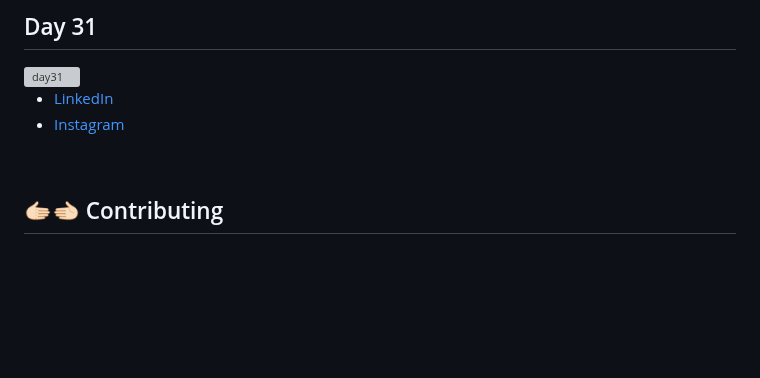
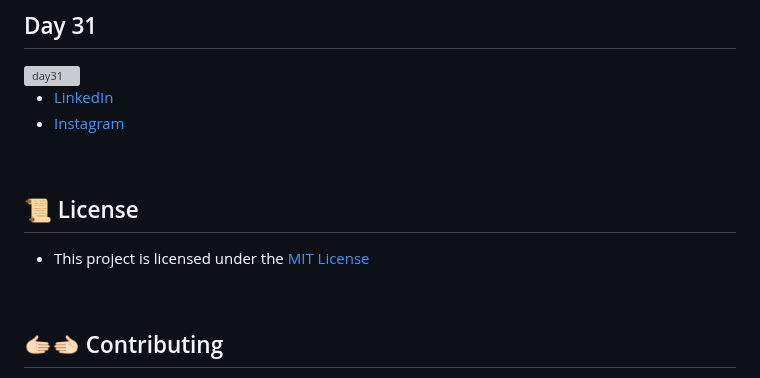
Before and after one commit to Chrysthy/30DaysOfCSS, a Markdown page: README.md, the part around the change. GitHub-like rendering; blank space fills up the shorter version; grey boxes are pictures that could not be loaded.

```diff
--- a/README.md
+++ b/README.md
@@ -359,6 +359,13 @@
 
 <br>
 
+
+## 📜 License
+
+* This project is licensed under the [MIT License](https://choosealicense.com/licenses/mit/)
+
+<br>
+
 ## 🫱🏻‍🫲🏻 Contributing
 
 <p> Contributions, issues, and feature requests are welcome! Please, feel free to do it! 😉 </p>
```
